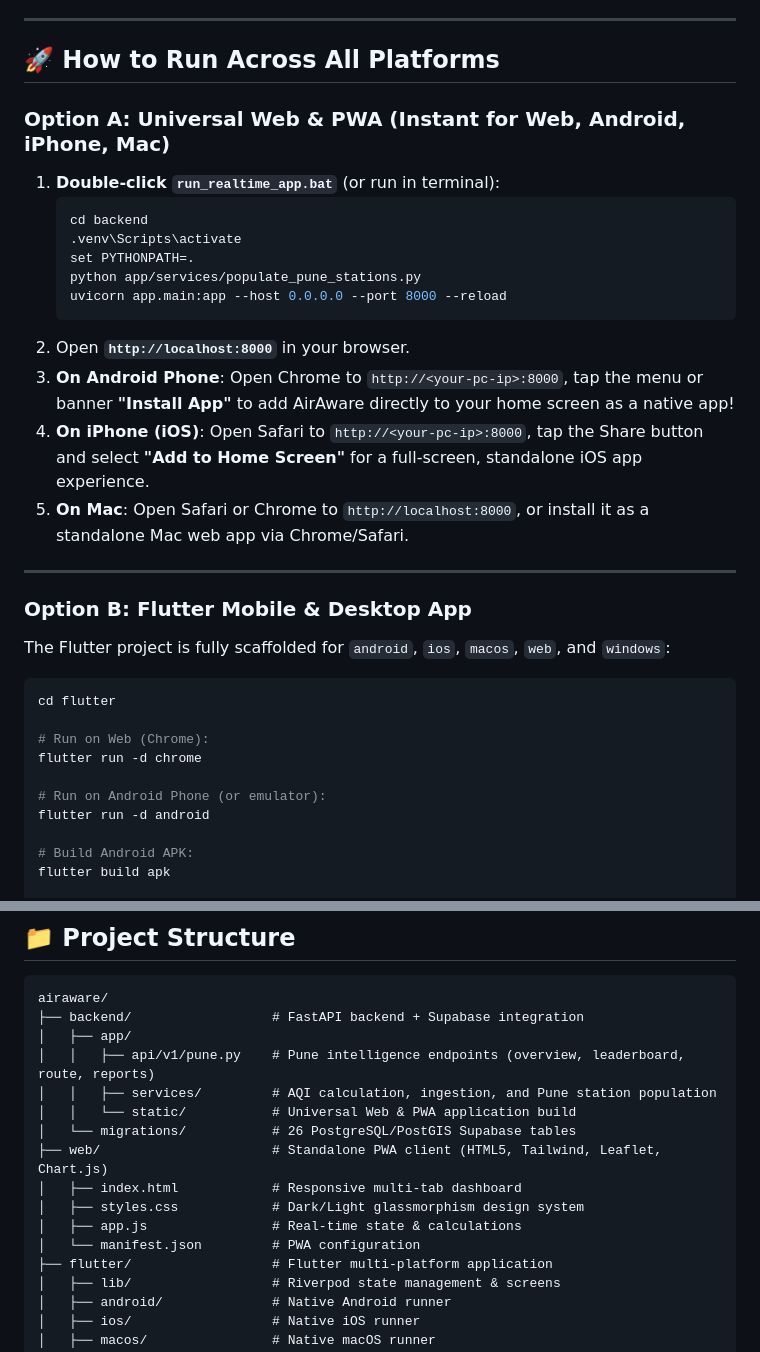
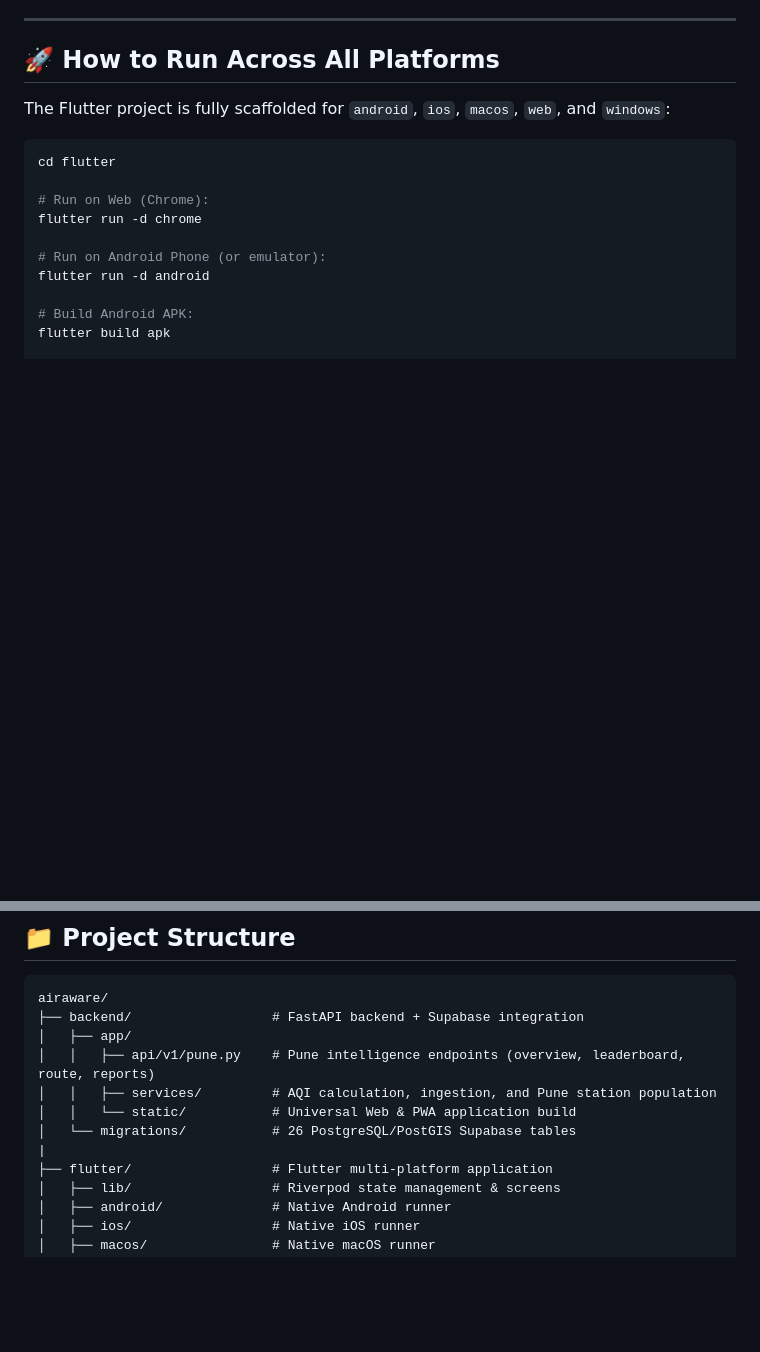
Before and after one commit to Saskhi2428/AirAware_Pune, a Markdown page: README.md, 2 parts joined by grey strips. Rendered like a GitHub page; blank space fills up the shorter version.

Commit message:
Remove Universal Web & PWA run instructions
Removed instructions for running the app as a Universal Web & PWA.

````diff
--- a/README.md
+++ b/README.md
@@ -41,25 +41,6 @@ Works seamlessly across all platforms: **Web, Android phones, iPhones, and Mac/W
 
 ## 🚀 How to Run Across All Platforms
 
-### Option A: Universal Web & PWA (Instant for Web, Android, iPhone, Mac)
-
-1. **Double-click `run_realtime_app.bat`** (or run in terminal):
-   ```bash
-   cd backend
-   .venv\Scripts\activate
-   set PYTHONPATH=.
-   python app/services/populate_pune_stations.py
-   uvicorn app.main:app --host 0.0.0.0 --port 8000 --reload
-   ```
-2. Open **`http://localhost:8000`** in your browser.
-3. **On Android Phone**: Open Chrome to `http://<your-pc-ip>:8000`, tap the menu or banner **"Install App"** to add AirAware directly to your home screen as a native app!
-4. **On iPhone (iOS)**: Open Safari to `http://<your-pc-ip>:8000`, tap the Share button and select **"Add to Home Screen"** for a full-screen, standalone iOS app experience.
-5. **On Mac**: Open Safari or Chrome to `http://localhost:8000`, or install it as a standalone Mac web app via Chrome/Safari.
-
----
-
-### Option B: Flutter Mobile & Desktop App
-
 The Flutter project is fully scaffolded for `android`, `ios`, `macos`, `web`, and `windows`:
 
 ```bash
@@ -90,11 +71,7 @@ airaware/
 │   │   ├── services/         # AQI calculation, ingestion, and Pune station population
 │   │   └── static/           # Universal Web & PWA application build
 │   └── migrations/           # 26 PostgreSQL/PostGIS Supabase tables
-├── web/                      # Standalone PWA client (HTML5, Tailwind, Leaflet, Chart.js)
-│   ├── index.html            # Responsive multi-tab dashboard
-│   ├── styles.css            # Dark/Light glassmorphism design system
-│   ├── app.js                # Real-time state & calculations
-│   └── manifest.json         # PWA configuration
+|
 ├── flutter/                  # Flutter multi-platform application
 │   ├── lib/                  # Riverpod state management & screens
 │   ├── android/              # Native Android runner
````
